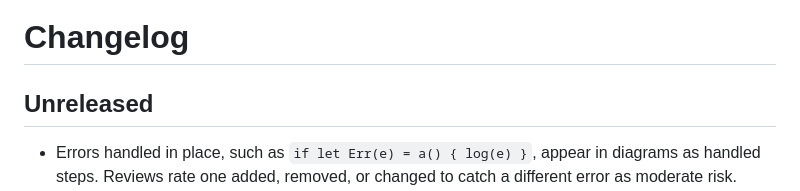
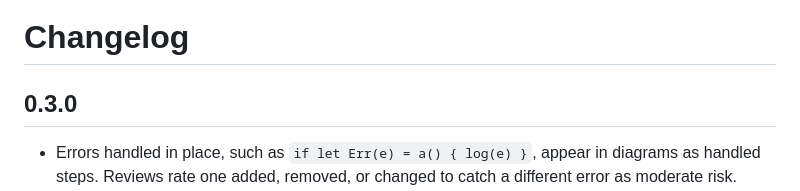
Before and after one commit to jagreehal/errpath, a Markdown page: CHANGELOG.md, the part around the change. GitHub-like rendering.

```diff
--- a/CHANGELOG.md
+++ b/CHANGELOG.md
@@ -1,6 +1,6 @@
 # Changelog
 
-## Unreleased
+## 0.3.0
 
 - Errors handled in place, such as `if let Err(e) = a() { log(e) }`, appear in diagrams as handled steps. Reviews rate one added, removed, or changed to catch a different error as moderate risk.
 - A returned `match` that hands its error back (`err => err`) shows as a step with an error exit. A guard on that arm forks the diagram, so reviews catch a changed guard.
```
Also changed, not shown: README.md (+1 -1 lines), skills/errpath/SKILL.md (+1 -1 lines), docs/diagrams/closures.png, docs/diagrams/early-returns.png, docs/diagrams/match-request.png, docs/diagrams/place-order.png, docs/diagrams/retry-loop.png, 2 other files.
